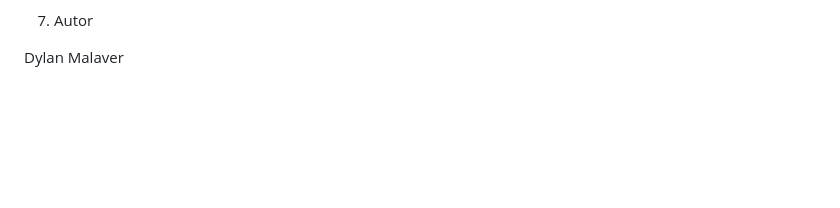
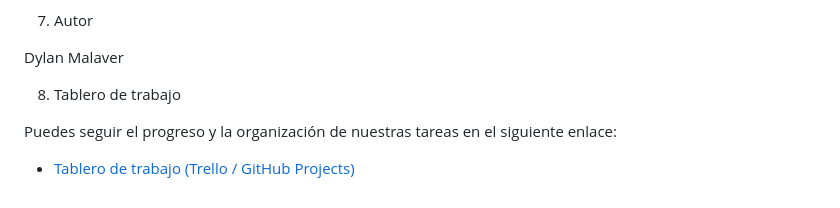
Before and after one commit to dylan-malaver/Grupo_8_desarrollo-web, a Markdown page: README.md, the part around the change. Drawn GitHub-style; blank space fills up the shorter version.

```diff
--- a/README.md
+++ b/README.md
@@ -233,3 +233,8 @@ La propuesta busca mantener una estética relacionada con una floristería, util
 7. Autor
 
 Dylan Malaver
+
+8. Tablero de trabajo
+
+Puedes seguir el progreso y la organización de nuestras tareas en el siguiente enlace:
+- [Tablero de trabajo (Trello / GitHub Projects)](https://github.com/users/dylan-malaver/projects/2/views/1)
```
